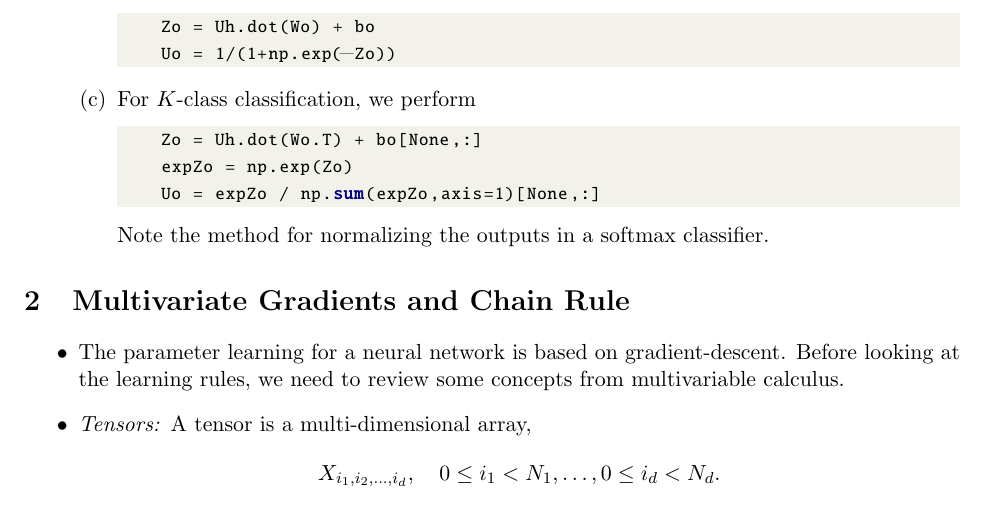
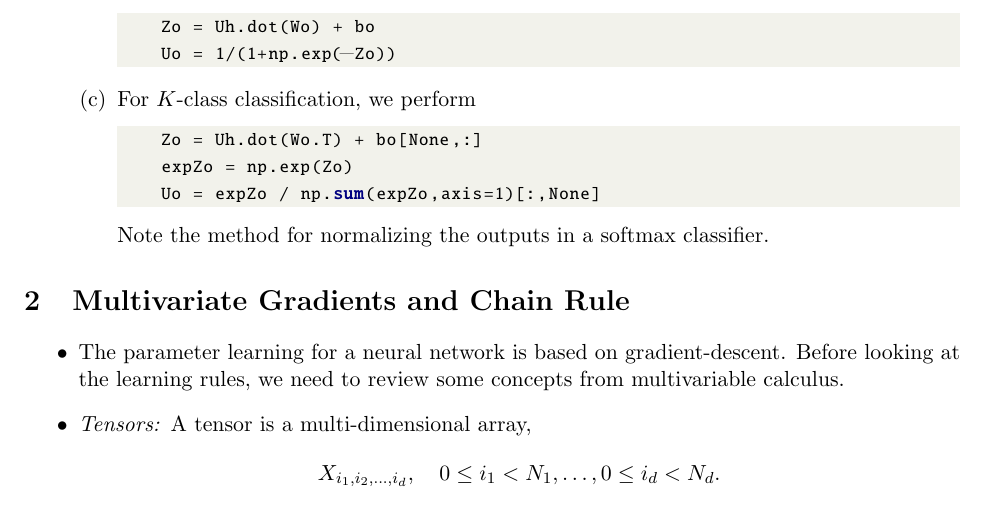
Before and after one commit to sdrangan/introml, a LaTeX problem sheet (neural/hw/hw07_neural.tex): part of page 8 of 17, cut so that both start at the same text. Compiled offline with LaTeX, dvips and Ghostscript.

Commit message:
Correct typo on softmax python broadcasting

```diff
--- a/neural/hw/hw07_neural.tex
+++ b/neural/hw/hw07_neural.tex
@@ -795,7 +795,7 @@ In this case,
 \begin{python}
     Zo = Uh.dot(Wo.T) + bo[None,:]
     expZo = np.exp(Zo)
-    Uo = expZo / np.sum(expZo,axis=1)[None,:]
+    Uo = expZo / np.sum(expZo,axis=1)[:,None]
 \end{python}
 Note the method for normalizing the outputs in a softmax classifier.
 
```
Also changed, not shown: neural/hw/hw07_neural.pdf.
